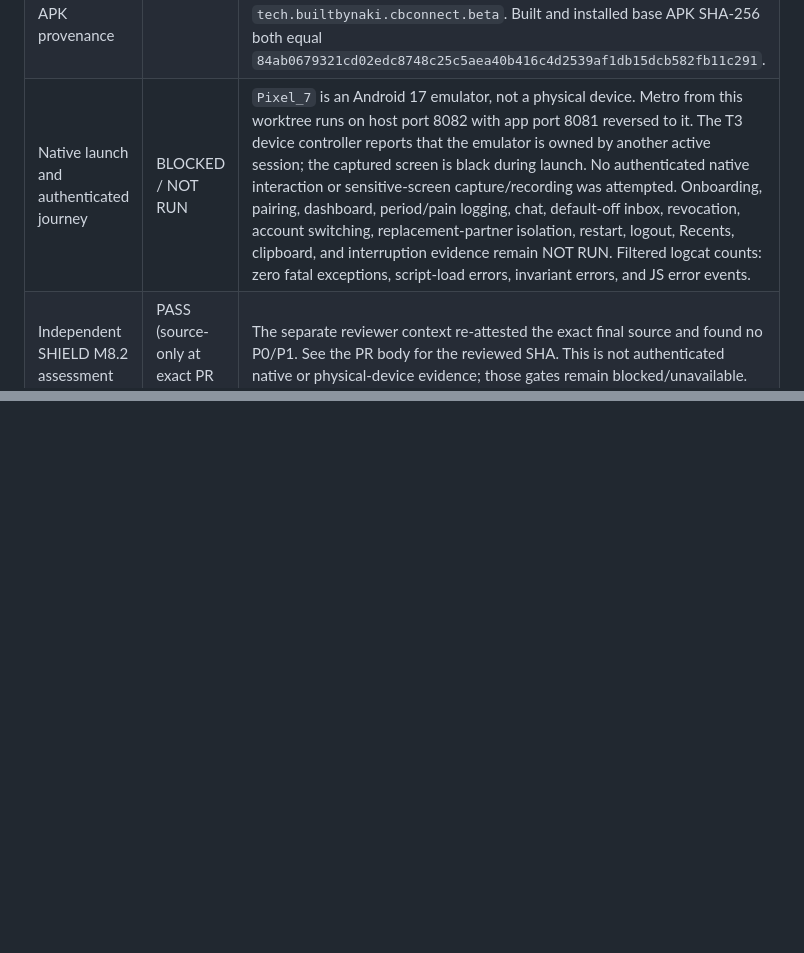
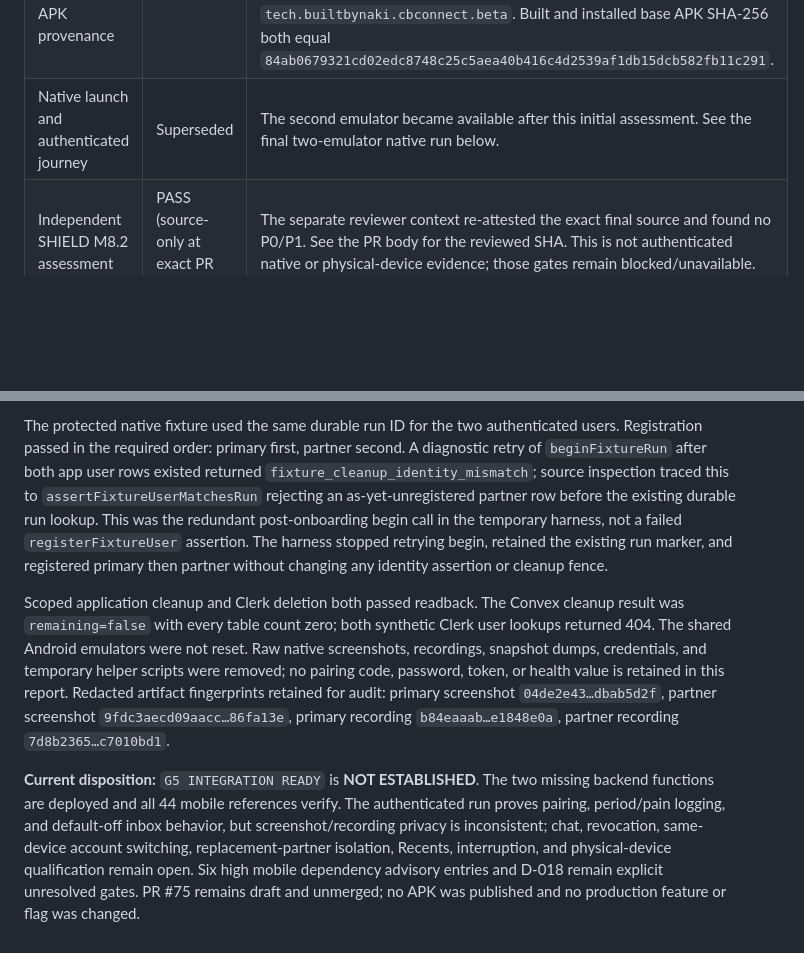
Before and after one commit to Zburgers/cb-connect, a Markdown page: docs/security/2026-10-27-gate-5-android-qualification.md, 2 parts joined by grey strips. GitHub-like rendering; blank space fills up the shorter version.

Commit message:
docs: record two-emulator Gate 5 evidence

```diff
--- a/docs/security/2026-10-27-gate-5-android-qualification.md
+++ b/docs/security/2026-10-27-gate-5-android-qualification.md
@@ -54,7 +54,7 @@ Gate 5 integration acceptance remains **BLOCKED**: the dated plan requires an ac
 | Fixture failure-path cleanup change | PASS | `e2e/auth.global.setup.ts` registers the durable-run cleanup callback before attempting run creation, allowing an ambiguous begin result to retry with the same run ID. It uses existing `cleanupFixturePair`; Clerk users are preserved if app cleanup/readback fails. `e2e/auth.global.setup.test.ts` covers ordering and the preservation path; targeted tests passed (3/3). Root typecheck passed. |
 | Android codegen recovery | PASS | The initial clean attempt exposed missing Reanimated JNI codegen and CMake cleanup. Explicit `:react-native-reanimated:generateCodegenArtifactsFromSchema --no-daemon --rerun-tasks` passed; a subsequent forced app assemble rebuilt and packaged the debug APK. |
 | Android debug build and installed APK provenance | PASS | After explicit Reanimated codegen recovery, `:app:assembleDebug --no-daemon --rerun-tasks -PreactNativeArchitectures=x86_64` rebuilt all 317 actionable tasks successfully using the documented JDK 17, Android SDK 36, Build Tools 36.0.0 and NDK 27.1.12297006. Package ID is `tech.builtbynaki.cbconnect.beta`. Built and installed base APK SHA-256 both equal `84ab0679321cd02edc8748c25c5aea40b416c4d2539af1db15dcb582fb11c291`. |
-| Native launch and authenticated journey | BLOCKED / NOT RUN | `Pixel_7` is an Android 17 emulator, not a physical device. Metro from this worktree runs on host port 8082 with app port 8081 reversed to it. The T3 device controller reports that the emulator is owned by another active session; the captured screen is black during launch. No authenticated native interaction or sensitive-screen capture/recording was attempted. Onboarding, pairing, dashboard, period/pain logging, chat, default-off inbox, revocation, account switching, replacement-partner isolation, restart, logout, Recents, clipboard, and interruption evidence remain NOT RUN. Filtered logcat counts: zero fatal exceptions, script-load errors, invariant errors, and JS error events. |
+| Native launch and authenticated journey | Superseded | The second emulator became available after this initial assessment. See the final two-emulator native run below. |
 | Independent SHIELD M8.2 assessment | PASS (source-only at exact PR head) | The separate reviewer context re-attested the exact final source and found no P0/P1. See the PR body for the reviewed SHA. This is not authenticated native or physical-device evidence; those gates remain blocked/unavailable. |
 | Remaining release gates | BLOCKED | Six high mobile dependency advisory entries and D-018 remain unresolved. No physical-device qualification, signed release, APK publication, production feature exposure, or merge authorization is claimed. |
 
@@ -61,0 +85,5 @@ Gate 5 integration acceptance remains **BLOCKED**: the dated plan requires an ac
+The protected native fixture used the same durable run ID for the two authenticated users. Registration passed in the required order: primary first, partner second. A diagnostic retry of `beginFixtureRun` after both app user rows existed returned `fixture_cleanup_identity_mismatch`; source inspection traced this to `assertFixtureUserMatchesRun` rejecting an as-yet-unregistered partner row before the existing durable run lookup. This was the redundant post-onboarding begin call in the temporary harness, not a failed `registerFixtureUser` assertion. The harness stopped retrying begin, retained the existing run marker, and registered primary then partner without changing any identity assertion or cleanup fence.
+
+Scoped application cleanup and Clerk deletion both passed readback. The Convex cleanup result was `remaining=false` with every table count zero; both synthetic Clerk user lookups returned 404. The shared Android emulators were not reset. Raw native screenshots, recordings, snapshot dumps, credentials, and temporary helper scripts were removed; no pairing code, password, token, or health value is retained in this report. Redacted artifact fingerprints retained for audit: primary screenshot `04de2e43…dbab5d2f`, partner screenshot `9fdc3aecd09aacc…86fa13e`, primary recording `b84eaaab…e1848e0a`, partner recording `7d8b2365…c7010bd1`.
+
+**Current disposition:** `G5 INTEGRATION READY` is **NOT ESTABLISHED**. The two missing backend functions are deployed and all 44 mobile references verify. The authenticated run proves pairing, period/pain logging, and default-off inbox behavior, but screenshot/recording privacy is inconsistent; chat, revocation, same-device account switching, replacement-partner isolation, Recents, interruption, and physical-device qualification remain open. Six high mobile dependency advisory entries and D-018 remain explicit unresolved gates. PR #75 remains draft and unmerged; no APK was published and no production feature or flag was changed.
```
Also changed, not shown: other parts of docs/security/2026-10-27-gate-5-android-qualification.md (+23 -0 lines), issues.md (+3 -3 lines).
